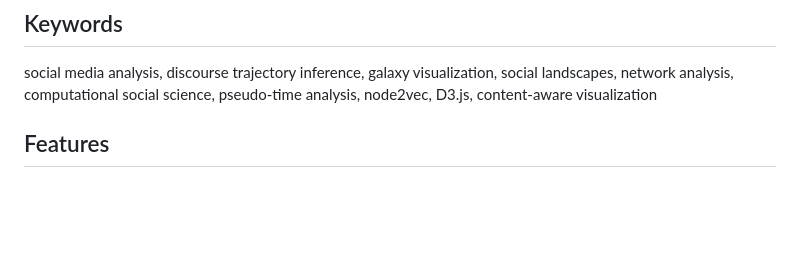
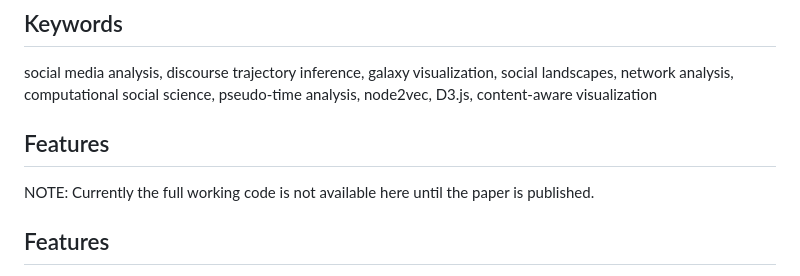
Before and after one commit to amirhossein-dezhboro/Analyzing_Social_Landscapes_Code_Implementation, a Markdown page: README.md, the part around the change. Rendered like a GitHub page; blank space fills up the shorter version.

```diff
--- a/README.md
+++ b/README.md
@@ -14,6 +14,9 @@ This repository contains the complete implementation for the paper "Analyzing So
 ## Keywords
 
 social media analysis, discourse trajectory inference, galaxy visualization, social landscapes, network analysis, computational social science, pseudo-time analysis, node2vec, D3.js, content-aware visualization
+
+## Features
+NOTE: Currently the full working code is not available here until the paper is published.
 
 
 ## Features
```
